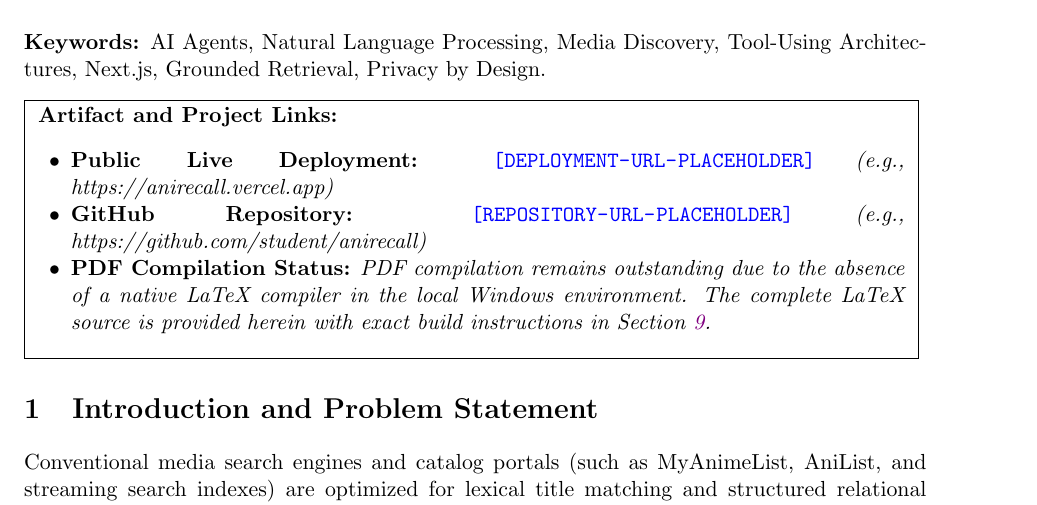
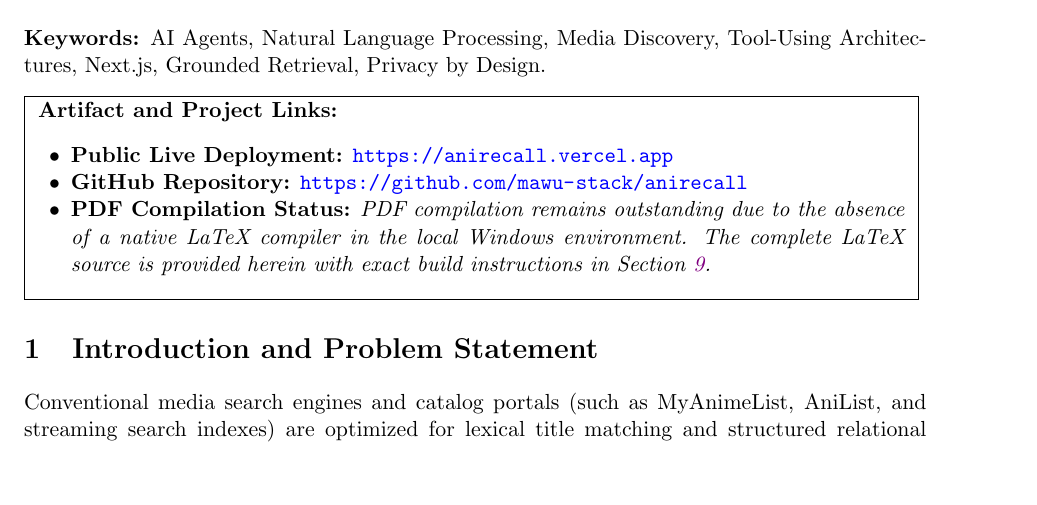
Before and after one commit to mawu-stack/anirecall, a LaTeX paper (report/report.tex): part of page 1 of 9, cut so that both start at the same text, the shorter picture padded with empty space. Compiled offline with pdfLaTeX.

Commit message:
Update repository links to https://github.com/mawu-stack/anirecall

```diff
--- a/report/report.tex
+++ b/report/report.tex
@@ -73,8 +73,8 @@ Anime discovery traditionally relies on exact title searches or keyword lookups
     \parbox{0.96\textwidth}{
         \textbf{Artifact and Project Links:}
         \begin{itemize}[leftmargin=1.5em,noitemsep]
-            \item \textbf{Public Live Deployment:} \url{[DEPLOYMENT-URL-PLACEHOLDER]} \textit{(e.g., https://anirecall.vercel.app)}
-            \item \textbf{GitHub Repository:} \url{[REPOSITORY-URL-PLACEHOLDER]} \textit{(e.g., https://github.com/student/anirecall)}
+            \item \textbf{Public Live Deployment:} \url{https://anirecall.vercel.app}
+            \item \textbf{GitHub Repository:} \url{https://github.com/mawu-stack/anirecall}
             \item \textbf{PDF Compilation Status:} \textit{PDF compilation remains outstanding due to the absence of a native LaTeX compiler in the local Windows environment. The complete LaTeX source is provided herein with exact build instructions in Section \ref{sec:reproducibility}.}
         \end{itemize}
     }
```
Also changed, not shown: README.md, 1 other file.
